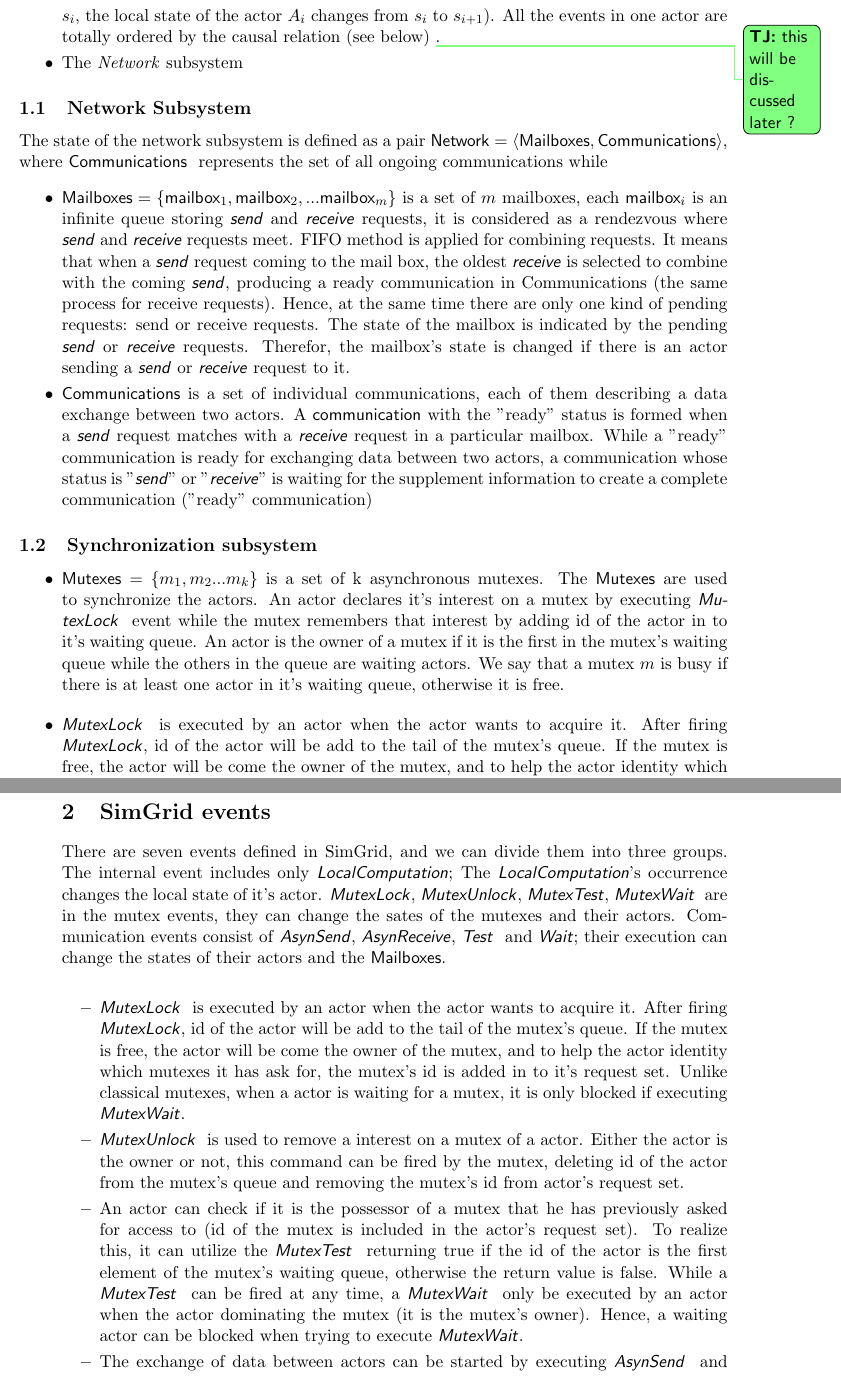
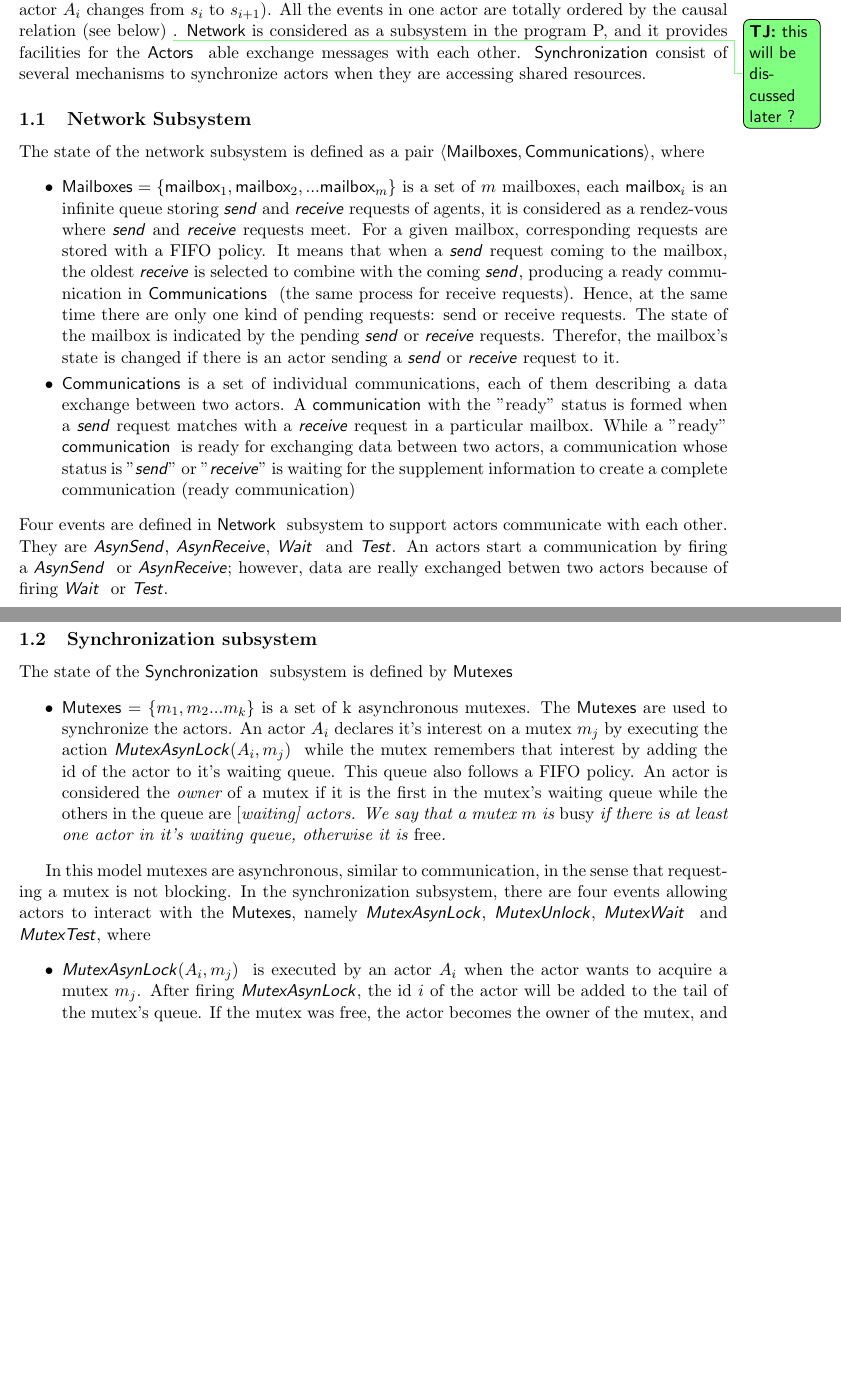
Before and after one commit to pham-theanh/simixNetworks, a LaTeX document (tex/main.tex): two parts of pages 2 and 3 of 6, joined at a grey line, cut so that both start at the same text, the shorter picture padded with empty space. Compiled offline with pdfLaTeX.

Commit message:
current state in sharelatex

```diff
--- a/tex/main.tex
+++ b/tex/main.tex
@@ -19,8 +19,8 @@
 \RequirePackage{multidef}
 \RequirePackage{xspace}
 \multidef[prefix=bb]{\mathbb{#1}\xspace}{A-Z,One->1}
-\multidef{\textsf{#1}}{Actors,Network,Synchronization,LocalSystem,Mailboxes,Communications,mailbox,communication,Mutexes}
-\multidef{\textsf{\textit{#1}}}{send,receive,mutexlock->MutexLock,mutexunlock->MutexUnlock,mutexwait->MutexWait,mutextest->MutexTest, localcomputation->LocalComputation, asynsend->AsynSend, asynreceive->AsynReceive, test->Test, wait->Wait}
+\multidef{\textsf{#1}}{Actors,Network,Synchronization,Mailboxes,Communications,mailbox,communication,Mutexes}
+\multidef{\textsf{\textit{#1}}}{send,receive,mutexlock->MutexAsynLock,mutexunlock->MutexUnlock,mutexwait->MutexWait,mutextest->MutexTest, localcomputation->LocalComputation, asynsend->AsynSend, asynreceive->AsynReceive, test->Test, wait->Wait}
 
 
 \title{Formal Semantics of the SimGrid Simulator}
@@ -48,37 +55,38 @@
+$s_{i,0}\xrightarrow{\text{$e_0$}} s_{i,1} \xrightarrow{\text{$e_1$}}s_{i,2} ... \xrightarrow{\text{$e_{n-1}$}}s_{i,n}$ (firing $e_i$ from local state $s_{i}$, the local state of the actor $A_i$ changes from $s_i$ to $s_{i+1}$).
+All the events in one actor are totally ordered by the causal relation (see below) \TJ{this will be discussed later ?}. \Network~is considered as a subsystem in the program P, and it provides facilities for the \Actors~ able exchange messages with each other. \Synchronization~consist of several mechanisms to synchronize actors when they are accessing shared resources.
+
+\subsection{Network Subsystem}
+The state of the network subsystem is defined as a pair $\langle \Mailboxes, \Communications \rangle$, where \begin{itemize}[noitemsep]
+\setlength{\itemsep}{3pt}
+\item $\Mailboxes = \{ \mailbox_1, \mailbox_2, ... \mailbox_m \}$ is a set of $m$ mailboxes, each $\mailbox_i$ is an infinite queue storing $\send$ and $\receive$ requests of agents, it is considered as a rendez-vous
+where $\send$ and $\receive$ requests meet. For a given mailbox, corresponding requests are stored with a FIFO policy. It means that when a $\send$ request coming to the mailbox, the oldest $\receive$ is selected to combine with the coming $\send$, producing a ready communication in \Communications~ (the same process for receive requests). Hence, at the same time there are only one kind of pending requests: send or receive requests. The state of the mailbox is indicated by the pending $\send$ or $\receive$ requests. Therefor, the mailbox's state is changed if there is an actor sending a $\send$ or $\receive$ request to it.
+\item $\Communications$ is a set of individual communications, each of them describing a data exchange  between two actors.  A $\communication$ with the "ready" status is formed when a $\send$ request matches with a $\receive$ request in a particular mailbox. While a "ready" \communication~ is ready for exchanging data between two actors, a communication whose status is "\send" or "\receive" is waiting for the supplement information to create a complete communication (ready communication)
+\end{itemize}
+Four events are defined in \Network~ subsystem to support actors communicate with each other. They are \asynsend, \asynreceive, \wait~ and \test. An actors start a communication by firing a \asynsend~ or \asynreceive; however, data are really exchanged betwen two actors because of firing \wait~ or \test.
 \begin{itemize}[noitemsep]
 \setlength{\itemsep}{3pt}
-\item   $\Actors$ = $\{ A_1, A_2, ... A_n\}$ is a set of $n$ actors. Actors do not have a global shared memory nor a global clock. The execution of an actor $A_i$ consists of an alternate sequence of local states and events (transitions)
-$s_{i,0}\xrightarrow{\text{$e_0$}} s_{i,1} \xrightarrow{\text{$e_1$}}s_{i,2} ... \xrightarrow{\text{$e_{n-1}$}}s_{i,n}$ (firing $e_i$ from local state $s_{i}$, the local state of the actor $A_i$ changes from $s_i$ to $s_{i+1}$).
-All the events in one actor are totally ordered by the causal relation (see below) \TJ{this will be discussed later ?}.
-\item The \textit{Network} subsystem
-\end{itemize}
+\item An actor drops an asynchronous \send~ request to a particular mailbox by firing an \asynsend~ event. If there are pending \receive~ requests in the mailbox, the \send~ request will be matched with the oldest receive request to form a \communication~ with "ready" status in the \Communications. In the other hand, there is no pending receive in the mailbox, the request is stored in the mailbox and a \communication~ is still created in the \Communications~ with a "send" status.  Similarly, actors use \asynreceive~ to post an asynchronous receive on a mailbox; the way a receive request is processed is the same as the way a send request is treated.
 
-\subsection{Network Subsystem}
-The state of the network subsystem is defined as a pair $\Network = \langle \Mailboxes, \Communications \rangle$, where \Communications~ represents the set of all ongoing communications while
-\begin{itemize}[noitemsep]
-\setlength{\itemsep}{3pt}
-\item $\Mailboxes = \{ \mailbox_1, \mailbox_2, ... \mailbox_m \}$ is a set of $m$ mailboxes, each $\mailbox_i$ is an infinite queue storing $\send$ and $\receive$ requests, it is considered as a rendezvous
-where $\send$ and $\receive$ requests meet. FIFO method is applied for combining requests. It means that when a $\send$ request coming to the mail box, the oldest $\receive$ is selected to combine with the coming $\send$, producing a ready communication in Communications (the same process for receive requests). Hence, at the same time there are only one kind of pending requests: send or receive requests. The state of the mailbox is indicated by the pending $\send$ or $\receive$ requests. Therefor, the mailbox's state is changed if there is an actor sending a $\send$ or $\receive$ request to it.
-\item $\Communications$ is a set of individual communications, each of them describing a data exchange  between two actors.  A $\communication$ with the "ready" status is formed when a $\send$ request matches with a $\receive$ request in a particular mailbox. While a "ready" communication is ready for exchanging data between two actors, a communication whose status is "\send" or "\receive" is waiting for the supplement information to create a complete communication ("ready" communication)
+\item Although communications are established in the \Communications~ by the combination of \send~ and \receive~ requests, data are really transferred between actors by firing \test~ or \wait. \test~ returns either true or false depending on the status of the \communication~ what the \test's actor want to test. If the status is "ready" or "done", it returns true, otherwise false is given. As stated, data exchange is performed in \test~ command. In the case where the status is "ready", data is copied from the souse actor to the destination actor, and the status of the communication is assigned to "done". Similarly, \wait~ event has the same function in transferring data, but  it does not return any values, and like \mutexwait, it can blocks it's actor if the \communication~ is not ready for being processed.
 \end{itemize}
 
 \subsection{Synchronization subsystem}
+The state of the \Synchronization~ subsystem is defined by \Mutexes
 \begin{itemize}[noitemsep]
 \setlength{\itemsep}{3pt}
  \item
-  $\Mutexes$ = $\{m_1, m_2 ... m_k \}$ is a set of k asynchronous mutexes. The $\Mutexes$ are used to synchronize the actors. An actor declares it's interest on a mutex by executing \mutexlock~ event while the mutex remembers that interest by adding id of the actor in to it's waiting queue. An actor is the owner of a mutex if it is the first in the mutex's waiting queue while the others in the queue are waiting actors. We say that a mutex $m$ is busy if there is at least one actor in it's waiting queue, otherwise it is free.
+  $\Mutexes$ = $\{m_1, m_2 ... m_k \}$ is a set of k asynchronous mutexes. The $\Mutexes$ are used to synchronize the actors. An actor $A_i$ declares it's interest on a mutex $m_j$ by executing the action $\mutexlock(A_i,m_j)$~  while the mutex remembers that interest by adding the id of the actor to it's waiting queue. This queue also follows a FIFO policy. An actor is considered the {\em owner} of a mutex if it is the first in the mutex's waiting queue while the others in the queue are [\em waiting] actors. We say that a mutex $m$ is {\em busy} if there is at least one actor in it's waiting queue, otherwise it is {\em free}.
  \end{itemize}
 
+ In this model mutexes are asynchronous, similar to communication, in the sense that requesting a mutex is not blocking.
+ In the synchronization subsystem, there are four events  allowing actors to interact with the \Mutexes, namely \mutexlock, \mutexunlock, \mutexwait~ and \mutextest, where
  \begin{itemize}[noitemsep]
 \setlength{\itemsep}{3pt}
- \item \mutexlock~ is executed by an actor when the actor wants to acquire it. After firing \mutexlock, id of the actor will be add to the tail of the mutex's queue. If the mutex is free, the actor will be come the owner of the mutex, and to help the actor identity which mutexes it has ask for, the mutex's id is added in to it's request set. Unlike classical mutexes, when a actor is waiting for a mutex, it is only blocked if executing \mutexwait.
-\item \mutexunlock~ is used to remove a interest on a mutex of a actor. Either the actor is the owner or not, this command can be fired by the mutex, deleting id of the actor from the mutex's queue and removing the mutex's id from actor's request set.
-\item An actor can check if it is the possessor of a mutex that he has previously asked for access to (id of the mutex is included in the actor's request set). To realize this, it can utilize the \mutextest~ returning true if the id of the actor is the first element of the mutex's waiting queue, otherwise the return value is false. While a \mutextest~ can be fired at any time, a \mutexwait~ only be executed by an actor when the actor dominating the mutex (it is the mutex's owner). Hence, a waiting actor can be blocked when trying to execute \mutexwait.
-
-
-\subsection{Local Subsystem}
+ \item $\mutexlock(A_i,m_j)$~ is executed by an actor $A_i$ when the actor wants to acquire a mutex $m_j$. After firing \mutexlock, the id $i$ of the actor will be added to the tail of the mutex's queue. If the mutex was free, the actor becomes the owner of the mutex, and to help the actor identify which mutexes it has asked for, the mutex's id $j$ is added to it's requests set \TJ{add this in the actors state?}. Unlike classical mutexes, when an actor is waiting for a mutex, it is not blocked.
+\item \mutexunlock~ is used to remove an interest on a mutex by an actor. Either the actor is the owner or not, this command can be fired by the mutex, deleting the id of the actor from the mutex's queue and removing the mutex's id from actor's request set.
+\item An actor can check if it is the owner of a mutex that he has previously asked for access to (id of the mutex is included in the actor's request set). To realize this, it can use the \mutextest~action, returning true if the id of the actor is the first element of the mutex's waiting queue, otherwise the returned value is false. While a \mutextest~ can be fired at any time, a \mutexwait~ can only be executed by an actor when the actor owns the mutex. Hence, a waiting actor can be blocked when trying to execute \mutexwait.
+ \end{itemize}
 
 \subsection{Summary}
 Actor = local state (containing variables and PC) + program (sequence of events)
 
-\noindent\begin{tabular}{|c||c|c|c|}\hline
@@ -94,9 +104,0 @@
-\section{SimGrid events}
-There are seven events defined in SimGrid, and we can divide them into three groups. The internal event includes only \localcomputation; The \localcomputation's occurrence changes the local state of it's actor. \mutexlock, \mutexunlock, \mutextest, \mutexwait~ are in the mutex events, they can change the sates of the mutexes and their actors. Communication events consist of \asynsend,~\asynreceive, \test~ and \wait; their execution can change the states of their actors and the \Mailboxes.  \\
-\begin{itemize}[noitemsep]
-\setlength{\itemsep}{3pt}
-\item \mutexlock~ is executed by an actor when the actor wants to acquire it. After firing \mutexlock, id of the actor will be add to the tail of the mutex's queue. If the mutex is free, the actor will be come the owner of the mutex, and to help the actor identity which mutexes it has ask for, the mutex's id is added in to it's request set. Unlike classical mutexes, when a actor is waiting for a mutex, it is only blocked if executing \mutexwait.
-\item \mutexunlock~ is used to remove a interest on a mutex of a actor. Either the actor is the owner or not, this command can be fired by the mutex, deleting id of the actor from the mutex's queue and removing the mutex's id from actor's request set.
-\item An actor can check if it is the possessor of a mutex that he has previously asked for access to (id of the mutex is included in the actor's request set). To realize this, it can utilize the \mutextest~ returning true if the id of the actor is the first element of the mutex's waiting queue, otherwise the return value is false. While a \mutextest~ can be fired at any time, a \mutexwait~ only be executed by an actor when the actor dominating the mutex (it is the mutex's owner). Hence, a waiting actor can be blocked when trying to execute \mutexwait.
-
-\item The exchange of data between actors can be started by executing  \asynsend~ and \asynreceive~ events. An actor drops an asynchronous \send~ request to a particular mailbox by firing an \asynsend~ event. If there are pending \receive~ requests in the mailbox, the \send~ request will be matched with the oldest receive request to form a communication with "ready" status in the Network. In the other hand, there is no pending receive in the mailbox, the request is stored in the mailbox and a communication is still created in the Network with a "send" status.  Similarly, actors use \asynreceive~ to post an asynchronous receive on a mailbox; the way an receive request is processed is the same way a send request is treated.
```
Also changed, not shown: tex/main.tex (40 more changed lines).
